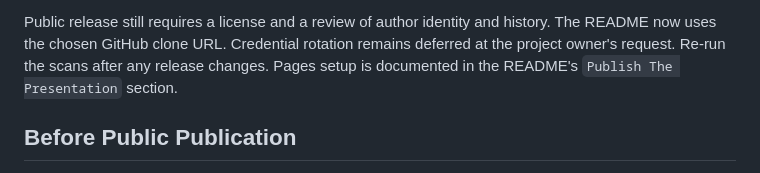
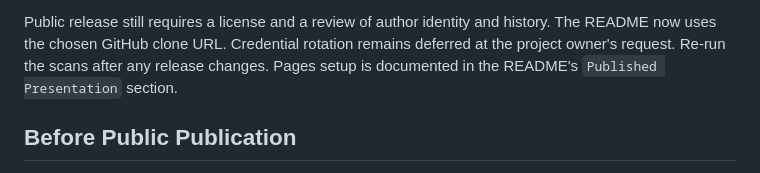
Before and after one commit to murubhas/decision-model-inference-lab, a Markdown page: PUBLICATION.md, the part around the change. GitHub-like rendering.

```diff
--- a/PUBLICATION.md
+++ b/PUBLICATION.md
@@ -29,7 +29,7 @@ Public release still requires a license and a review of author identity and
 history. The README now uses the chosen GitHub clone URL. Credential rotation
 remains deferred at the project owner's request. Re-run the scans after any
 release changes. Pages setup is documented in the README's
-`Publish The Presentation` section.
+`Published Presentation` section.
 
 ## Before Public Publication
 
```
Also changed, not shown: README.md (+11 -12 lines).
